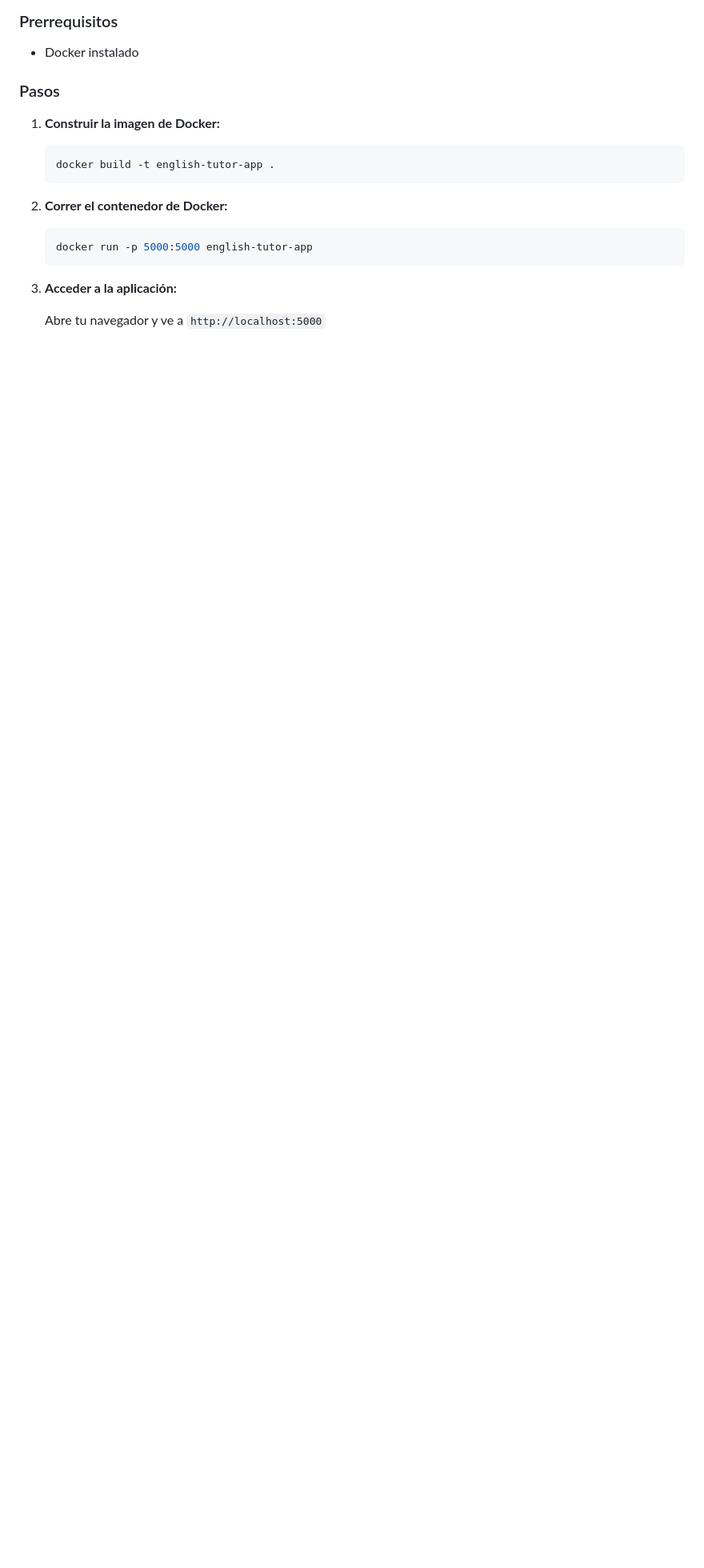
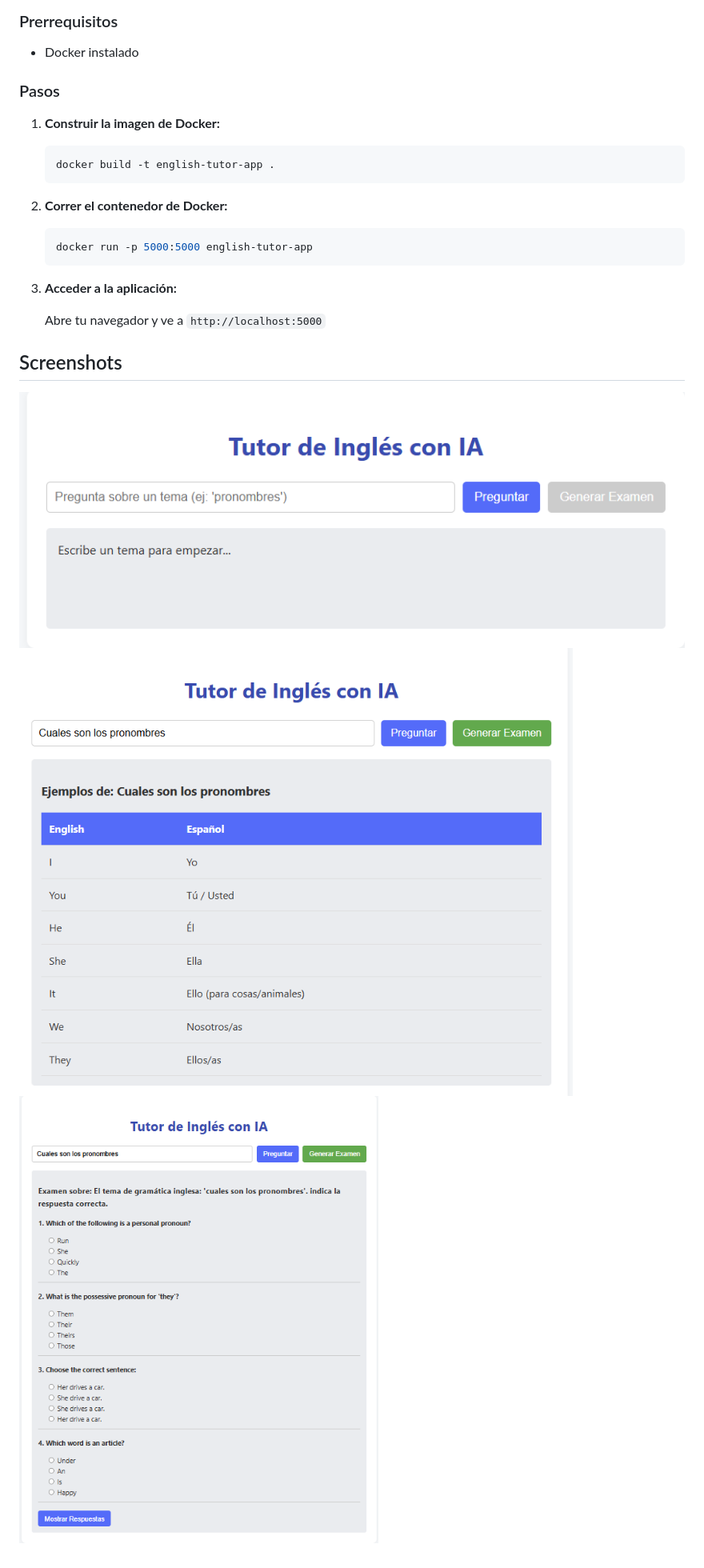
Before and after one commit to efulgencio/docker, a Markdown page: english_tutor_app/README.md, the part around the change. Shown: that part at 80% size. GitHub-like rendering; pictures changed too: english_tutor_app/step01.png (added), english_tutor_app/step02.png (added), english_tutor_app/step03.png (added); blank space fills up the shorter version.

Commit message:
Added screenshot in readme.md

```diff
--- a/english_tutor_app/README.md
+++ b/english_tutor_app/README.md
@@ -27,3 +27,9 @@ Puedes: Realiza una pregunta acerca de los pronombres y después pide que te cre
 3.  **Acceder a la aplicación:**
 
     Abre tu navegador y ve a `http://localhost:5000`
+
+## Screenshots
+
+![Step 1](step01.png)
+![Step 2](step02.png)
+![Step 3](step03.png)
```
